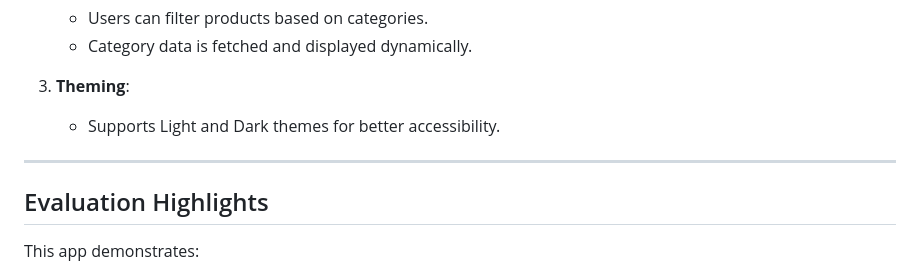
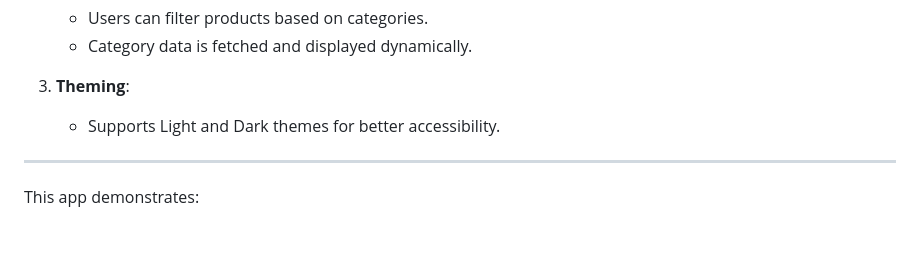
Before and after one commit to shubh7727am/H-M_product_explorer, a Markdown page: README.md, the part around the change. GitHub-like rendering; blank space fills up the shorter version.

```diff
--- a/README.md
+++ b/README.md
@@ -132,8 +132,6 @@ final response = await http.get(
 ---
 
 
-## Evaluation Highlights
-
 This app demonstrates:
 
 - **Technical Proficiency**: Implementation of **Flutter** best practices and API integration.
```
